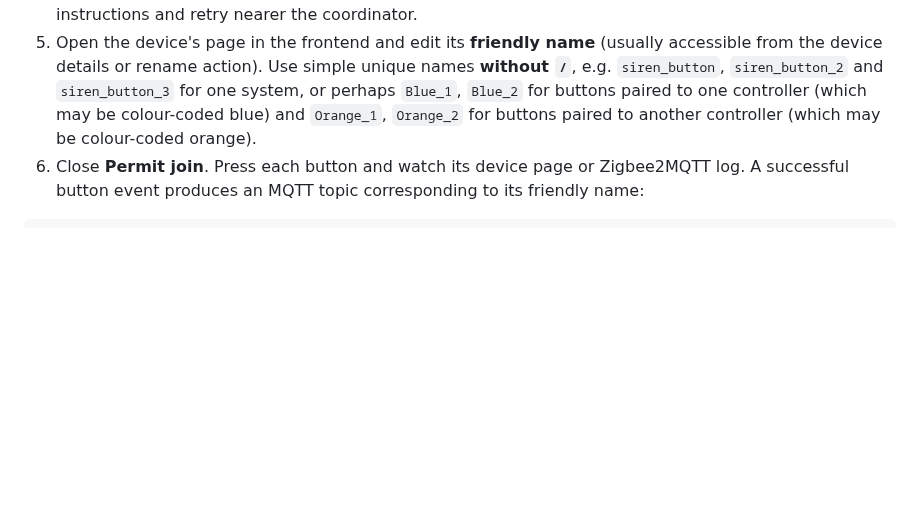
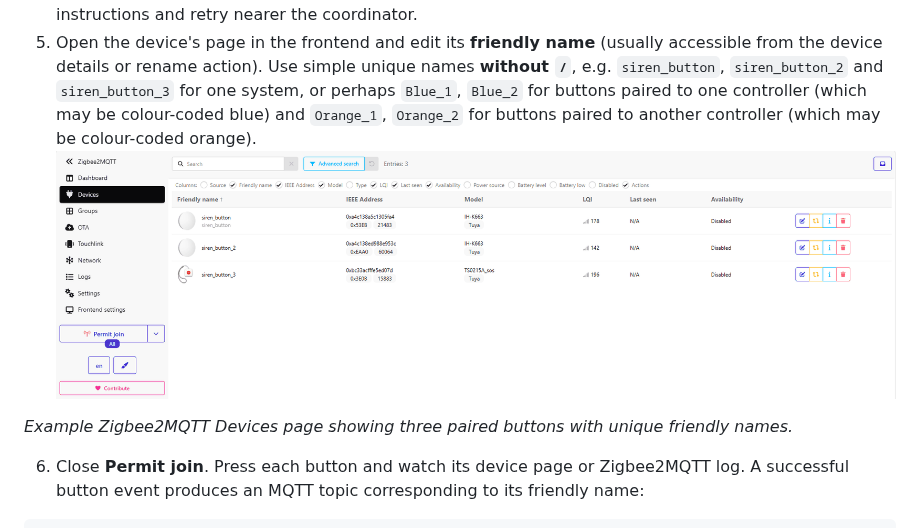
Before and after one commit to davidstirling777-star/Underwater-Hockey-Scoring-Desk-Kit, a Markdown page: README.md, the part around the change. Rendered like a GitHub page; pictures changed too: docs/images/zigbee2mqtt-devices-three-buttons.png (added); blank space fills up the shorter version.

Commit message:
Add Zigbee2MQTT device naming screenshot

````diff
--- a/README.md
+++ b/README.md
@@ -996,6 +996,10 @@ These steps apply to **both** platforms and are performed on the **single Zigbee
 3. Put the button into pairing/reset mode **using the instructions for its exact model**. Do not assume a universal hold duration or LED pattern.
 4. Wait for the device to join and finish its interview. If joining fails, follow the model's factory reset instructions and retry nearer the coordinator.
 5. Open the device's page in the frontend and edit its **friendly name** (usually accessible from the device details or rename action). Use simple unique names **without `/`**, e.g. `siren_button`, `siren_button_2` and `siren_button_3` for one system, or perhaps `Blue_1`, `Blue_2` for buttons paired to one controller (which may be colour-coded blue) and `Orange_1`, `Orange_2` for buttons paired to another controller (which may be colour-coded orange).
+![Zigbee2MQTT Devices page showing three paired siren buttons](docs/images/zigbee2mqtt-devices-three-buttons.png)
+
+*Example Zigbee2MQTT Devices page showing three paired buttons with unique friendly names.*
+
 6. Close **Permit join**. Press each button and watch its device page or Zigbee2MQTT log. A successful button event produces an MQTT topic corresponding to its friendly name:
 
 ```text
````
